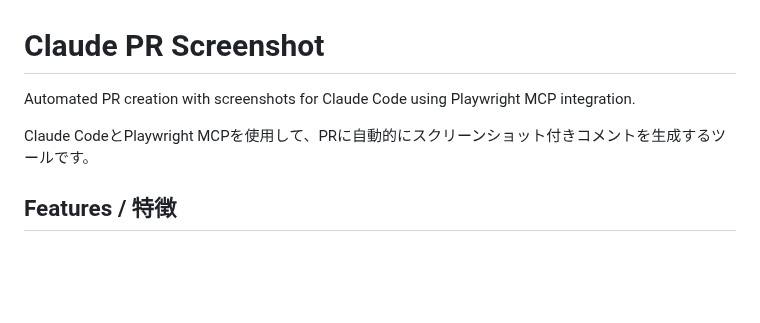
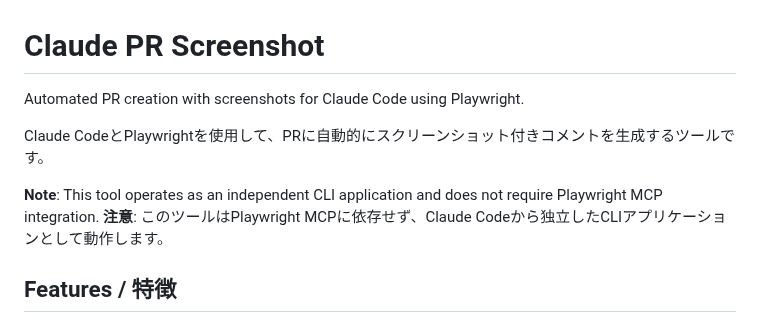
Before and after one commit to tatsuro13/claude-pr-screenshot, a Markdown page: README.md, the part around the change. GitHub-like rendering; blank space fills up the shorter version.

Commit message:
fix: update README to clarify Playwright integration details

```diff
--- a/README.md
+++ b/README.md
@@ -1,8 +1,11 @@
 # Claude PR Screenshot
 
-Automated PR creation with screenshots for Claude Code using Playwright MCP integration.
+Automated PR creation with screenshots for Claude Code using Playwright.
 
-Claude CodeとPlaywright MCPを使用して、PRに自動的にスクリーンショット付きコメントを生成するツールです。
+Claude CodeとPlaywrightを使用して、PRに自動的にスクリーンショット付きコメントを生成するツールです。
+
+**Note**: This tool operates as an independent CLI application and does not require Playwright MCP integration.
+**注意**: このツールはPlaywright MCPに依存せず、Claude Codeから独立したCLIアプリケーションとして動作します。
 
 ## Features / 特徴
 
```
